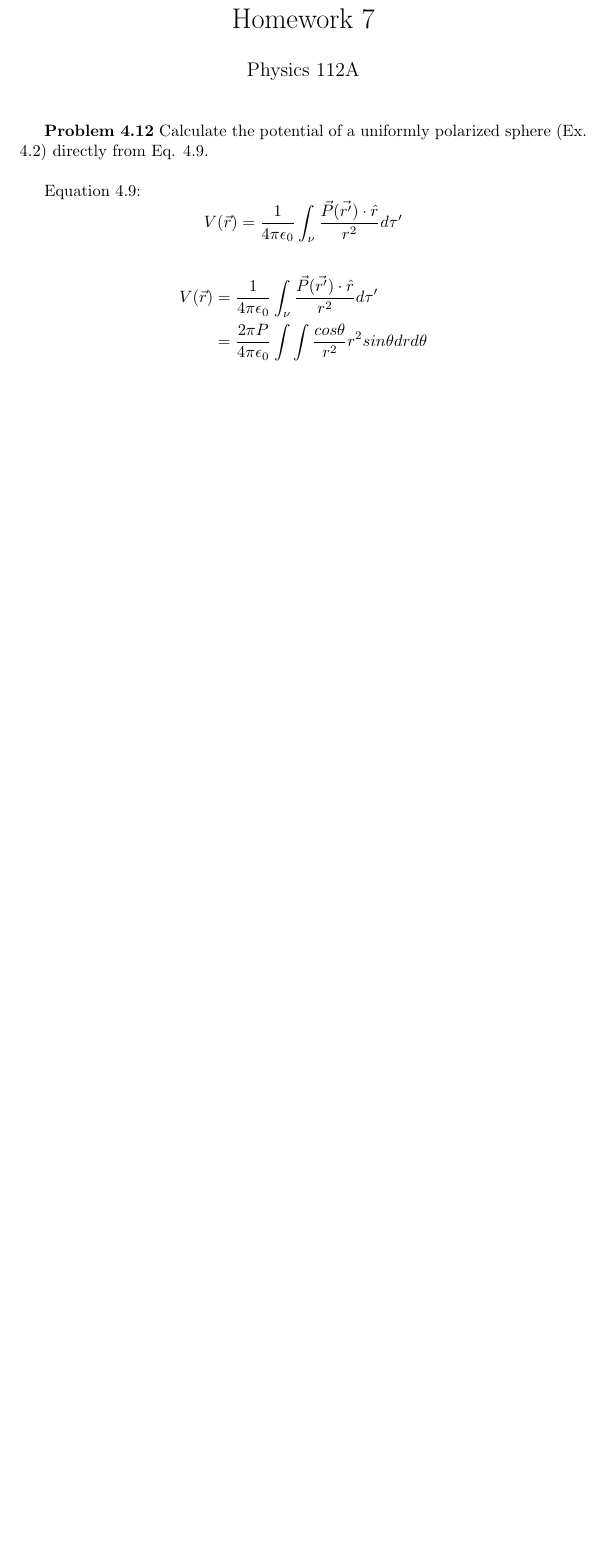
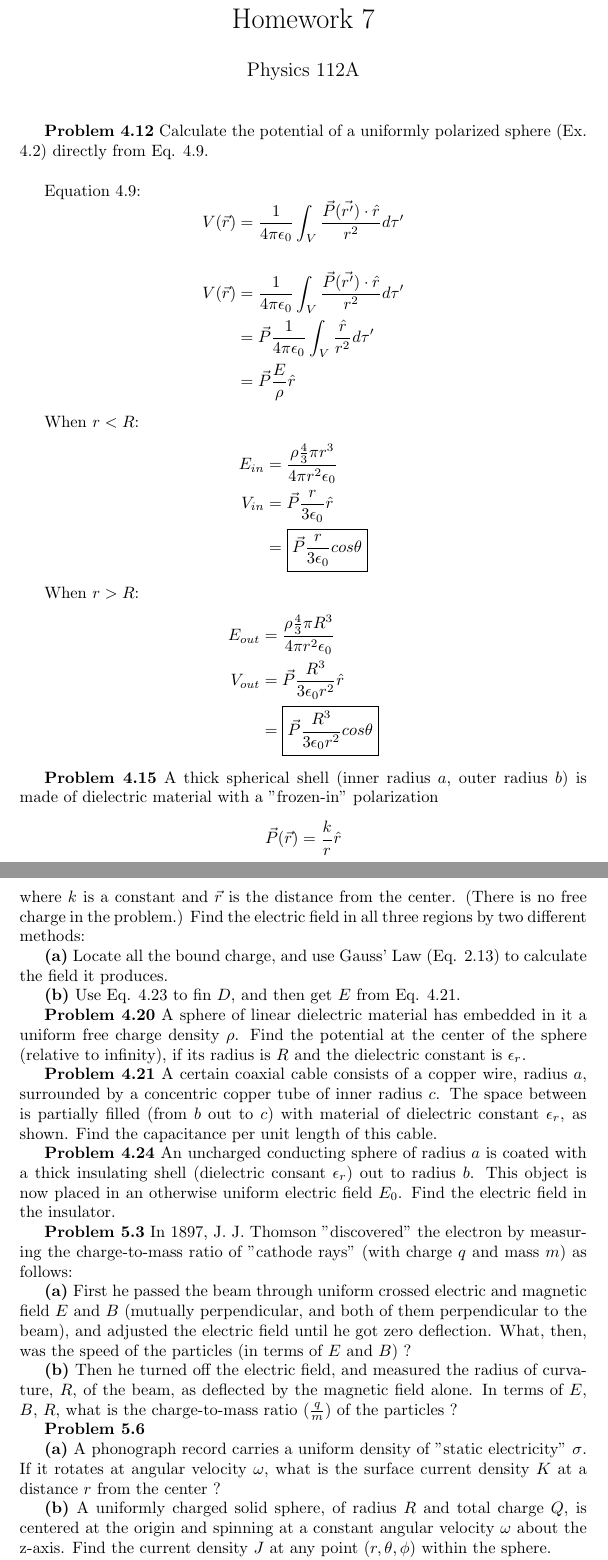
Before and after one commit to lawngle/cui, a LaTeX problem sheet (Physics112/homework/hw7/homework-7.tex): part of the page before the commit and two parts of pages 1 and 2 of 2 after it, the two joined at a grey line, cut so that both start at the same text, the shorter picture padded with empty space. Compiled offline with pdfLaTeX.

Commit message:
Update prelab, continue physics homework 7, update french restaurant

```diff
--- a/Physics112/homework/hw7/homework-7.tex
+++ b/Physics112/homework/hw7/homework-7.tex
@@ -14,12 +14,84 @@ Calculate the potential of a uniformly polarized sphere (Ex. 4.2) directly from
 Eq. 4.9. \\
 
 Equation 4.9:
-$$V(\vec{r}) = \frac{1}{4 \pi \epsilon_0} \int_{\nu} \frac{\vec{P}(\vec{r^\prime}) \cdot \hat{r}}{r^2} d\tau^\prime  $$
+$$ V(\vec{r}) = \frac{1}{4 \pi \epsilon_0} \int_V \frac{\vec{P}(\vec{r^\prime}) \cdot \hat{r}}{r^2} d\tau^\prime  $$
 
 \begin{equation*}
 \begin{split}
-	V(\vec{r}) & = \frac{1}{4 \pi \epsilon_0} \int_{\nu} \frac{\vec{P}(\vec{r^\prime}) \cdot \hat{r}}{r^2} d\tau^\prime \\
-	& = \frac{2 \pi P}{4 \pi \epsilon_0} \int \int \frac{cos \theta}{r^2} r^2 sin \theta dr d\theta
+	V(\vec{r}) & = \frac{1}{4 \pi \epsilon_0} \int_V \frac{\vec{P}(\vec{r^\prime}) \cdot \hat{r}}{r^2} d\tau^\prime \\
+	& = \vec{P} \frac{1}{4 \pi \epsilon_0} \int_V \frac{\hat{r}}{r^2} d\tau^\prime \\
+	& = \vec{P} \frac{E}{\rho} \hat{r} \\
 \end{split}
 \end{equation*}
 
+When $r < R$:
+\begin{equation*}
+\begin{split}
+	E_{in} & = \frac{\rho \frac{4}{3} \pi r^3}{4 \pi r^2 \epsilon_0} \\
+	V_{in} & = \vec{P} \frac{r}{3 \epsilon_0} \hat{r} \\
+	& = \boxed{\vec{P} \frac{r}{3 \epsilon_0} cos\theta}
+\end{split}
+\end{equation*}
+
+When $r > R$:
+\begin{equation*}
+\begin{split}
+	E_{out} & = \frac{\rho \frac{4}{3} \pi R^3}{4 \pi r^2 \epsilon_0} \\
+	V_{out} & = \vec{P} \frac{R^3}{3 \epsilon_0 r^2} \hat{r} \\
+	& = \boxed{\vec{P} \frac{R^3}{3 \epsilon_0 r^2} cos\theta}
+\end{split}
+\end{equation*}
+
+% -----
+\textbf{Problem 4.15}
+A thick spherical shell (inner radius $a$, outer radius $b$) is made of dielectric material with a "frozen-in" polarization
+$$ \vec{P} (\vec{r}) = \frac{k}{r} \hat{r} $$
+where $k$ is a constant and $\vec{r}$ is the distance from the center.
+(There is no free charge in the problem.)
+Find the electric field in all three regions by two different methods:
+
+\textbf{(a)}
+Locate all the bound charge, and use Gauss' Law (Eq. 2.13) to calculate the field it produces.
+
+\textbf{(b)}
+Use Eq. 4.23 to fin $D$, and then get $E$ from Eq. 4.21.
+
+% -----
+\textbf{Problem 4.20}
+A sphere of linear dielectric material has embedded in it a uniform free charge density $\rho$.
+Find the potential at the center of the sphere (relative to infinity), if its radius is $R$ and the dielectric constant is $\epsilon_r$.
+
+% -----
+\textbf{Problem 4.21}
+A certain coaxial cable consists of a copper wire, radius $a$, surrounded by a concentric copper tube of inner radius $c$.
+The space between is partially filled (from $b$ out to $c$) with material of dielectric constant $\epsilon_r$, as shown.
+Find the capacitance per unit length of this cable.
+
+% -----
+\textbf{Problem 4.24}
+An uncharged conducting sphere of radius $a$ is coated with a thick insulating shell (dielectric consant $\epsilon_r$) out to radius $b$.
+This object is now placed in an otherwise uniform electric field $E_0$.
+Find the electric field in the insulator.
+
+% -----
+\textbf{Problem 5.3}
+In 1897, J. J. Thomson "discovered" the electron by measuring the charge-to-mass ratio of "cathode rays" (with charge $q$ and mass $m$) as follows:
+
+\textbf{(a)}
+First he passed the beam through uniform crossed electric and magnetic field $E$ and $B$ (mutually perpendicular, and both of them perpendicular to the beam), and adjusted the electric field until he got zero deflection.
+What, then, was the speed of the particles (in terms of $E$ and $B$) ?
+
+\textbf{(b)}
+Then he turned off the electric field, and measured the radius of curvature, $R$, of the beam, as deflected by the magnetic field alone.
+In terms of $E$, $B$, $R$, what is the charge-to-mass ratio ($\frac{q}{m}$) of the particles ?
+
+% -----
+\textbf{Problem 5.6}
+
+\textbf{(a)}
+A phonograph record carries a uniform density of "static electricity" $\sigma$.
+If it rotates at angular velocity $\omega$, what is the surface current density $K$ at a distance $r$ from the center ?
+
+\textbf{(b)}
+A uniformly charged solid sphere, of radius $R$ and total charge $Q$, is centered at the origin and spinning at a constant angular velocity $\omega$ about the z-axis.
+Find the current density $J$ at any point ($r, \theta, \phi$) within the sphere.
```
Also changed, not shown: Physics112/homework/hw7/HW7.pdf (added), Physics112/homework/hw7/homework-7.pdf, Physics112/homework/hw7/homework-7.tex (9 more changed lines), 2 other files.
